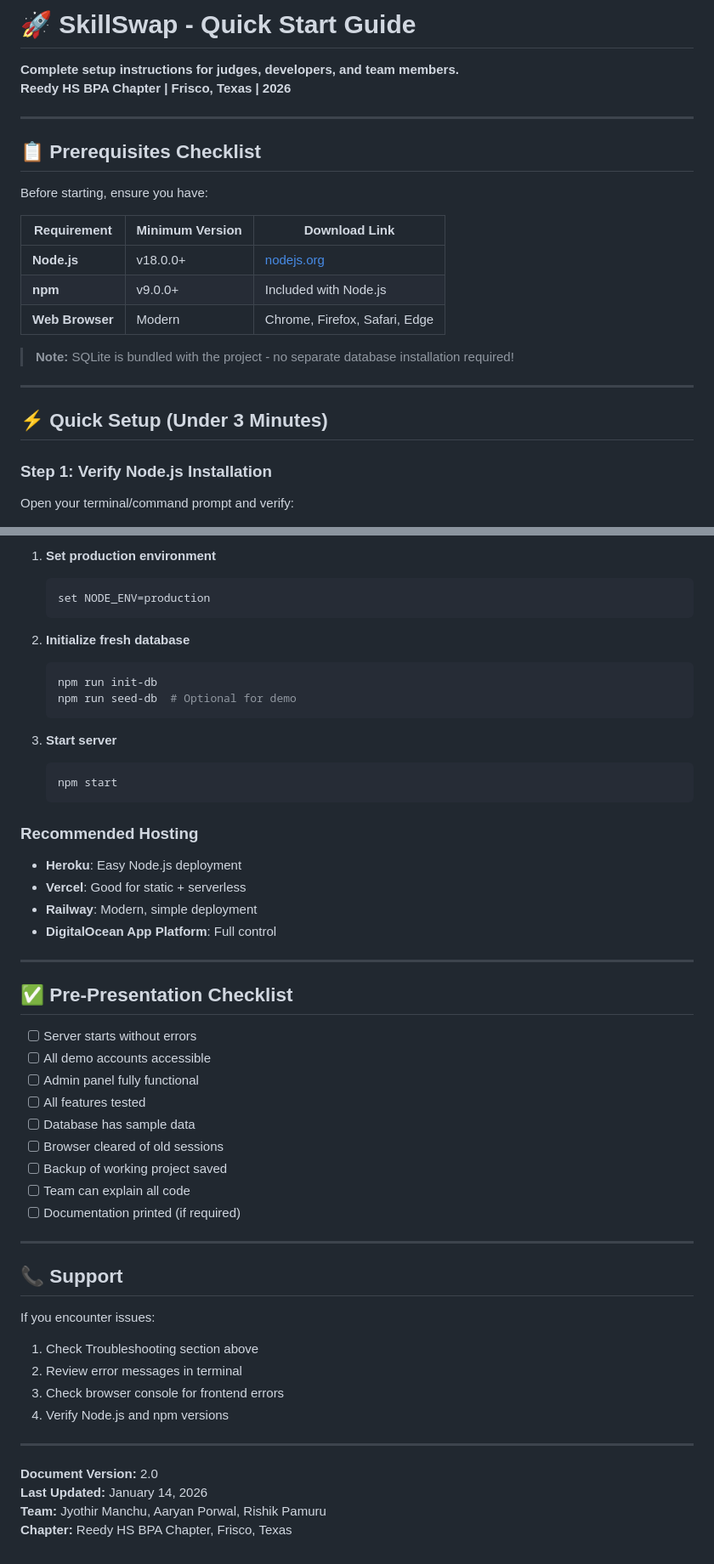
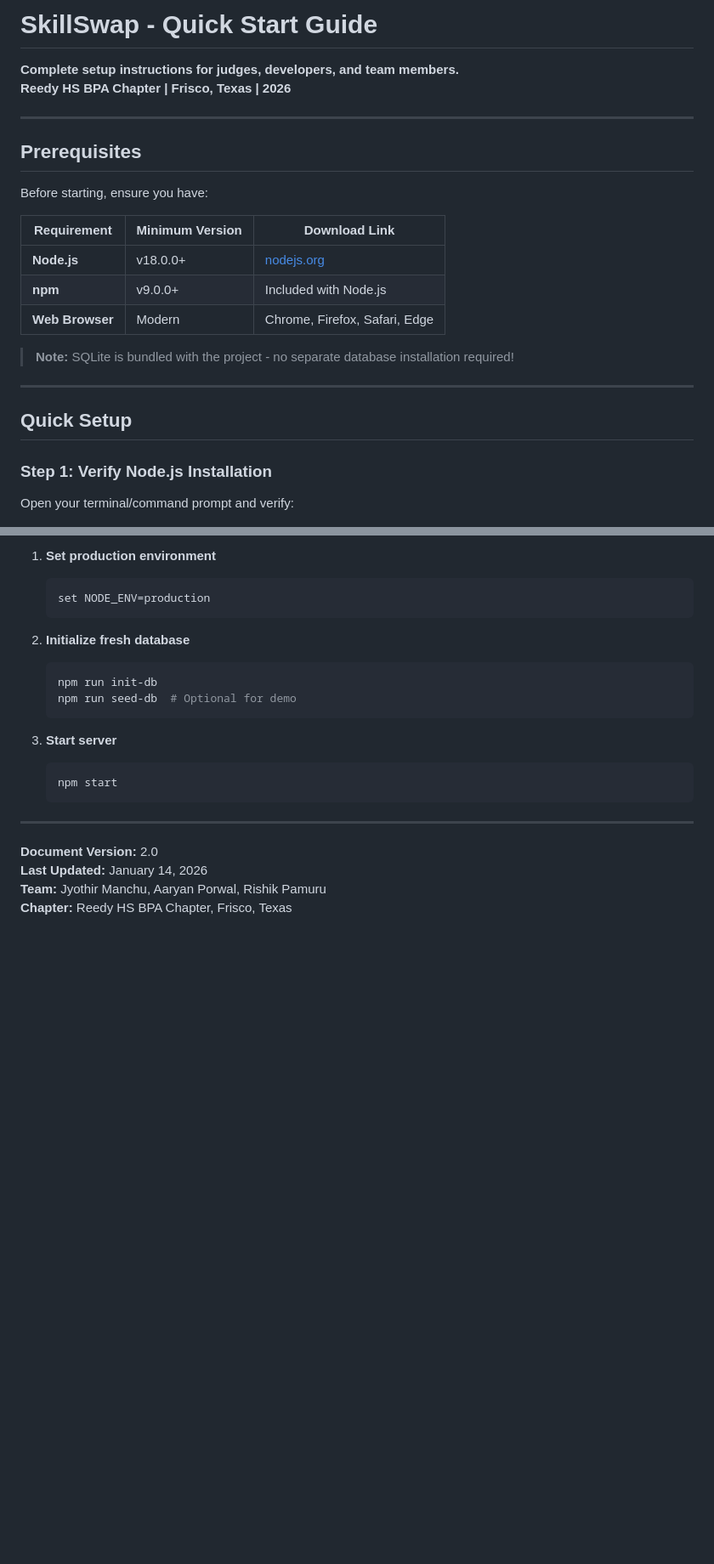
Before and after one commit to Rishikpamuru/Swap, a Markdown page: docs/SETUP_GUIDE.md, 2 parts joined by grey strips. Shown at 85% size. Drawn GitHub-style; blank space fills up the shorter version.

Commit message:
Refactor and update setup guide formatting

````diff
--- a/docs/SETUP_GUIDE.md
+++ b/docs/SETUP_GUIDE.md
@@ -1,11 +1,11 @@
-# 🚀 SkillSwap - Quick Start Guide
+# SkillSwap - Quick Start Guide
 
 **Complete setup instructions for judges, developers, and team members.**
 **Reedy HS BPA Chapter | Frisco, Texas | 2026**
 
 ---
 
-## 📋 Prerequisites Checklist
+## Prerequisites
 
 Before starting, ensure you have:
 
@@ -19,7 +19,7 @@ Before starting, ensure you have:
 
 ---
 
-## ⚡ Quick Setup (Under 3 Minutes)
+## Quick Setup
 
 ### Step 1: Verify Node.js Installation
 
@@ -354,39 +354,6 @@ OPENAI_API_KEY=sk-your-key-here  # Optional for AI features
    ```bash
    npm start
    ```
-
-### Recommended Hosting
-
-- **Heroku**: Easy Node.js deployment
-- **Vercel**: Good for static + serverless
-- **Railway**: Modern, simple deployment
-- **DigitalOcean App Platform**: Full control
-
----
-
-## ✅ Pre-Presentation Checklist
-
-- [ ] Server starts without errors
-- [ ] All demo accounts accessible
-- [ ] Admin panel fully functional
-- [ ] All features tested
-- [ ] Database has sample data
-- [ ] Browser cleared of old sessions
-- [ ] Backup of working project saved
-- [ ] Team can explain all code
-- [ ] Documentation printed (if required)
-
----
-
-## 📞 Support
-
-If you encounter issues:
-
-1. Check Troubleshooting section above
-2. Review error messages in terminal
-3. Check browser console for frontend errors
-4. Verify Node.js and npm versions
-
 ---
 
 **Document Version:** 2.0
````
Also changed, not shown: other parts of docs/SETUP_GUIDE.md (+18 -18 lines).
